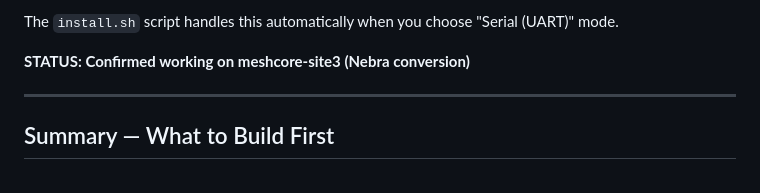
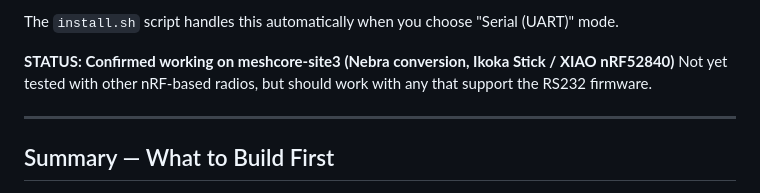
Before and after one commit to sskerry/RepeaterWatch, a Markdown page: docs/gpio-wiring.md, the part around the change. Drawn GitHub-style.

```diff
--- a/docs/gpio-wiring.md
+++ b/docs/gpio-wiring.md
@@ -343,7 +343,8 @@ pin, and vice versa. Both sides are 3.3V, so no level shifter or resistors are n
 
 The `install.sh` script handles this automatically when you choose "Serial (UART)" mode.
 
-**STATUS: Confirmed working on meshcore-site3 (Nebra conversion)**
+**STATUS: Confirmed working on meshcore-site3 (Nebra conversion, Ikoka Stick / XIAO nRF52840)**
+Not yet tested with other nRF-based radios, but should work with any that support the RS232 firmware.
 
 ---
 
```
Also changed, not shown: README.md (+1 -1 lines), docs/INSTALL.md (+3 -0 lines).
